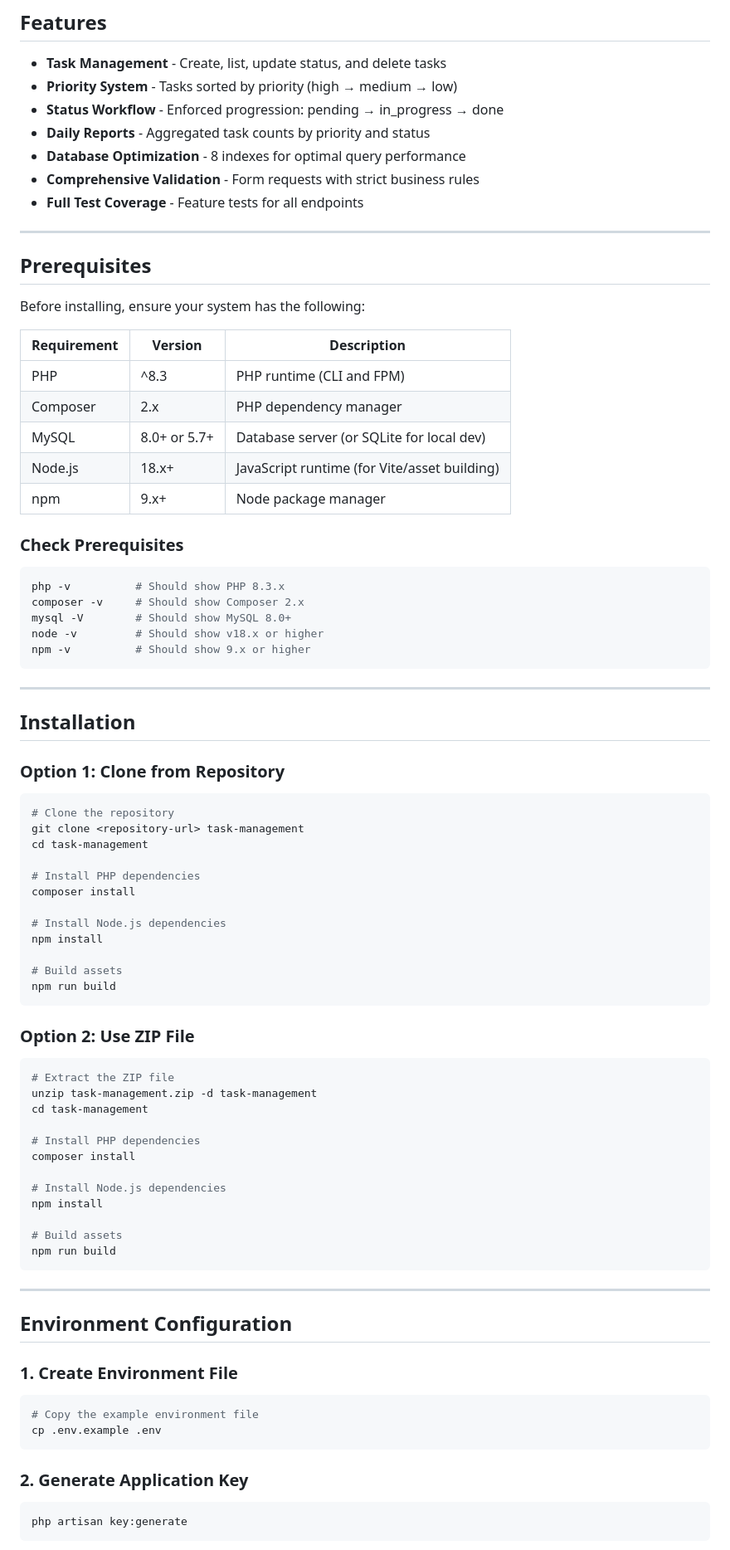
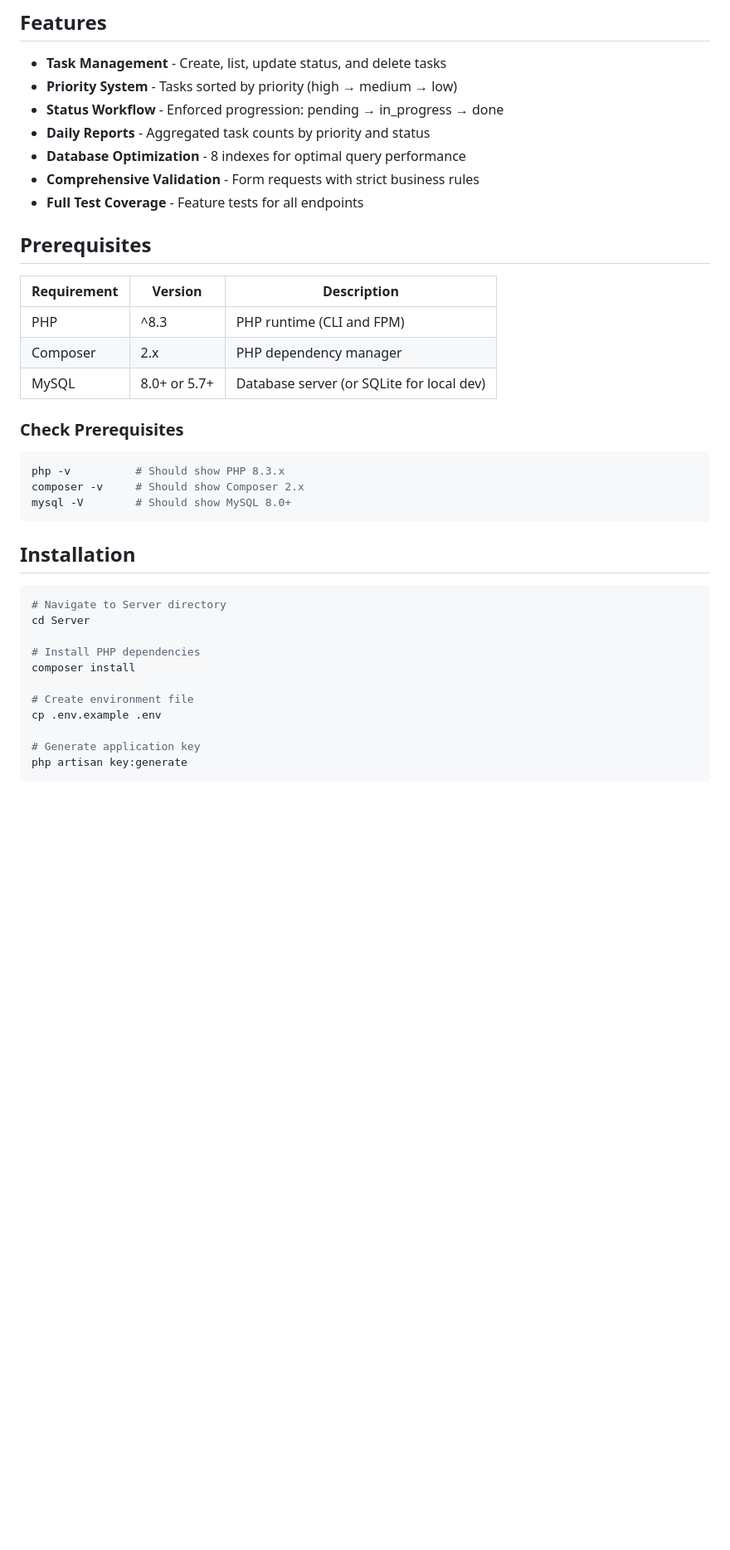
Before and after one commit to CamlineKe/Task_Management, a Markdown page: Server/README.md, the part around one of its changes. Shown at 83% size. Rendered like a GitHub page; blank space fills up the shorter version.

Commit message:
docs: add backend API README with Laravel setup, deployment, and API endpoints

````diff
--- a/Server/README.md
+++ b/Server/README.md
@@ -12,19 +12,13 @@ A RESTful API for managing tasks with priority-based sorting, status tracking, a
 - **Comprehensive Validation** - Form requests with strict business rules
 - **Full Test Coverage** - Feature tests for all endpoints
 
----
-
 ## Prerequisites
-
-Before installing, ensure your system has the following:
 
 | Requirement | Version | Description |
 |-------------|---------|-------------|
 | PHP | ^8.3 | PHP runtime (CLI and FPM) |
 | Composer | 2.x | PHP dependency manager |
 | MySQL | 8.0+ or 5.7+ | Database server (or SQLite for local dev) |
-| Node.js | 18.x+ | JavaScript runtime (for Vite/asset building) |
-| npm | 9.x+ | Node package manager |
 
 ### Check Prerequisites
 
@@ -32,62 +26,21 @@ Before installing, ensure your system has the following:
 php -v          # Should show PHP 8.3.x
 composer -v     # Should show Composer 2.x
 mysql -V        # Should show MySQL 8.0+
-node -v         # Should show v18.x or higher
-npm -v          # Should show 9.x or higher
 ```
-
----
 
 ## Installation
 
-### Option 1: Clone from Repository
-
 ```bash
-# Clone the repository
-git clone <repository-url> task-management
-cd task-management
+# Navigate to Server directory
+cd Server
 
 # Install PHP dependencies
 composer install
 
-# Install Node.js dependencies
-npm install
+# Create environment file
+cp .env.example .env
 
-# Build assets
-npm run build
-```
-
-### Option 2: Use ZIP File
-
-```bash
-# Extract the ZIP file
-unzip task-management.zip -d task-management
-cd task-management
-
-# Install PHP dependencies
-composer install
-
-# Install Node.js dependencies
-npm install
-
-# Build assets
-npm run build
-```
-
----
-
-## Environment Configuration
-
-### 1. Create Environment File
-
-```bash
-# Copy the example environment file
-cp .env.example .env
-```
-
-### 2. Generate Application Key
-
-```bash
+# Generate application key
 php artisan key:generate
 ```
 
````
Also changed, not shown: other parts of Server/README.md (+8 -62 lines).
